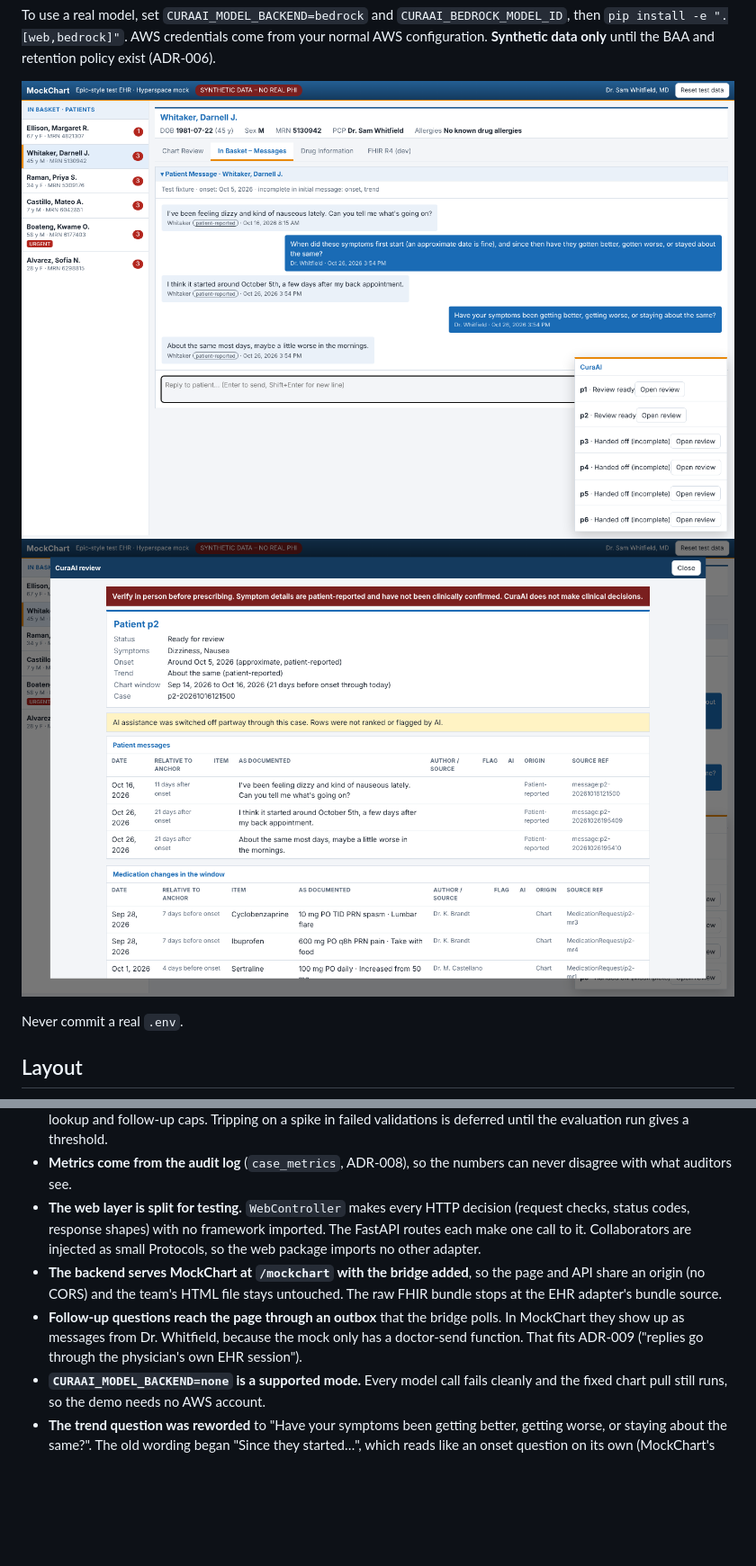
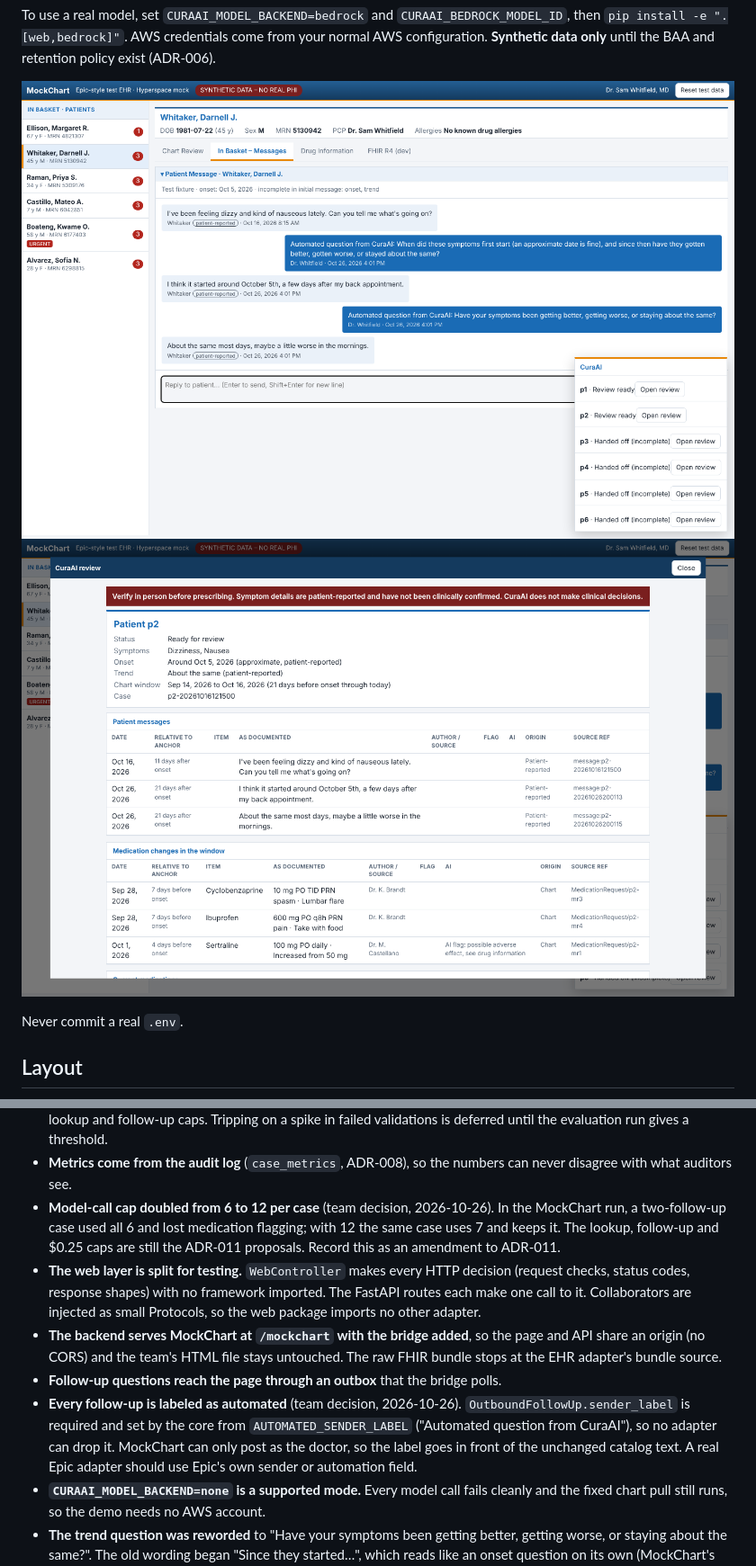
Before and after one commit to DesolateBryan/CuraAI, a Markdown page: README.md, 2 parts joined by grey strips. Shown at 90% size. Rendered like a GitHub page; pictures changed too: docs/samples/mockchart_follow_up_thread.png, docs/samples/mockchart_review_overlay.png; blank space fills up the shorter version.

```diff
--- a/README.md
+++ b/README.md
@@ -154,9 +154,11 @@ These came from team Q&A on 2026-10-26, or from gaps in the briefs. Review them
 - **Parsers don't judge values.** A prompt parser only refuses text that isn't a JSON object. Wrong types, unknown ids and injected text pass through to the core's `ModelOutputValidator`, so every rejection is decided and audited in one place.
 - **`CostGuard` lives in `adapters/model`**, not observability, because it wraps `GatewayClient` and adapter packages never import each other. It enforces the per-case dollar cap and a daily budget. Ring 2 already enforces the call, lookup and follow-up caps. Tripping on a spike in failed validations is deferred until the evaluation run gives a threshold.
 - **Metrics come from the audit log** (`case_metrics`, ADR-008), so the numbers can never disagree with what auditors see.
+- **Model-call cap doubled from 6 to 12 per case** (team decision, 2026-10-26). In the MockChart run, a two-follow-up case used all 6 and lost medication flagging; with 12 the same case uses 7 and keeps it. The lookup, follow-up and $0.25 caps are still the ADR-011 proposals. Record this as an amendment to ADR-011.
 - **The web layer is split for testing.** `WebController` makes every HTTP decision (request checks, status codes, response shapes) with no framework imported. The FastAPI routes each make one call to it. Collaborators are injected as small Protocols, so the web package imports no other adapter.
 - **The backend serves MockChart at `/mockchart` with the bridge added**, so the page and API share an origin (no CORS) and the team's HTML file stays untouched. The raw FHIR bundle stops at the EHR adapter's bundle source.
-- **Follow-up questions reach the page through an outbox** that the bridge polls. In MockChart they show up as messages from Dr. Whitfield, because the mock only has a doctor-send function. That fits ADR-009 ("replies go through the physician's own EHR session").
+- **Follow-up questions reach the page through an outbox** that the bridge polls.
+- **Every follow-up is labeled as automated** (team decision, 2026-10-26). `OutboundFollowUp.sender_label` is required and set by the core from `AUTOMATED_SENDER_LABEL` ("Automated question from CuraAI"), so no adapter can drop it. MockChart can only post as the doctor, so the label goes in front of the unchanged catalog text. A real Epic adapter should use Epic's own sender or automation field.
 - **`CURAAI_MODEL_BACKEND=none` is a supported mode.** Every model call fails cleanly and the fixed chart pull still runs, so the demo needs no AWS account.
 - **The trend question was reworded** to "Have your symptoms been getting better, getting worse, or staying about the same?". The old wording began "Since they started…", which reads like an onset question on its own (MockChart's simulated patient answered it as one).
 - **MockChart test data was re-captured** after the team added amlodipine (stopped Aug 18) and an Aug 18 visit to Ellison. The parity test caught the drift.
```
Also changed, not shown: other parts of README.md (+0 -2 lines), CuraAI/00 CuraAI - Project Overview.md (+8 -5 lines), 11 other files.
